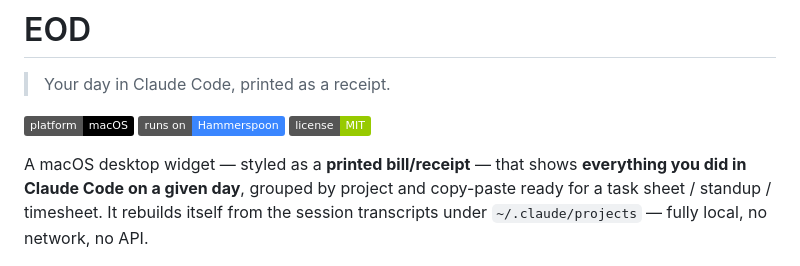
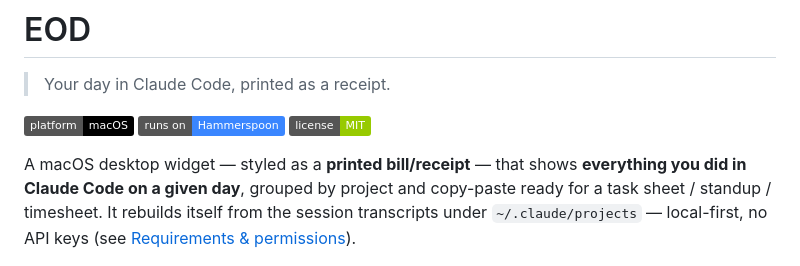
Before and after one commit to avinashgaurav/EOD, a Markdown page: README.md, the part around the change. Rendered like a GitHub page; badges without logos.

Commit message:
Soften intro privacy claim to match optional CLI-polish exception
Co-Authored-By: Claude Opus 4.8 (1M context) <noreply@anthropic.com>

```diff
--- a/README.md
+++ b/README.md
@@ -9,7 +9,8 @@
 A macOS desktop widget — styled as a **printed bill/receipt** — that shows
 **everything you did in Claude Code on a given day**, grouped by project and
 copy-paste ready for a task sheet / standup / timesheet. It rebuilds itself from
-the session transcripts under `~/.claude/projects` — fully local, no network, no API.
+the session transcripts under `~/.claude/projects` — local-first, no API keys
+(see [Requirements & permissions](#requirements--permissions)).
 
 <p align="center">
   <img src="screenshots/brief.png" alt="The EOD daily work receipt" width="340">
```
